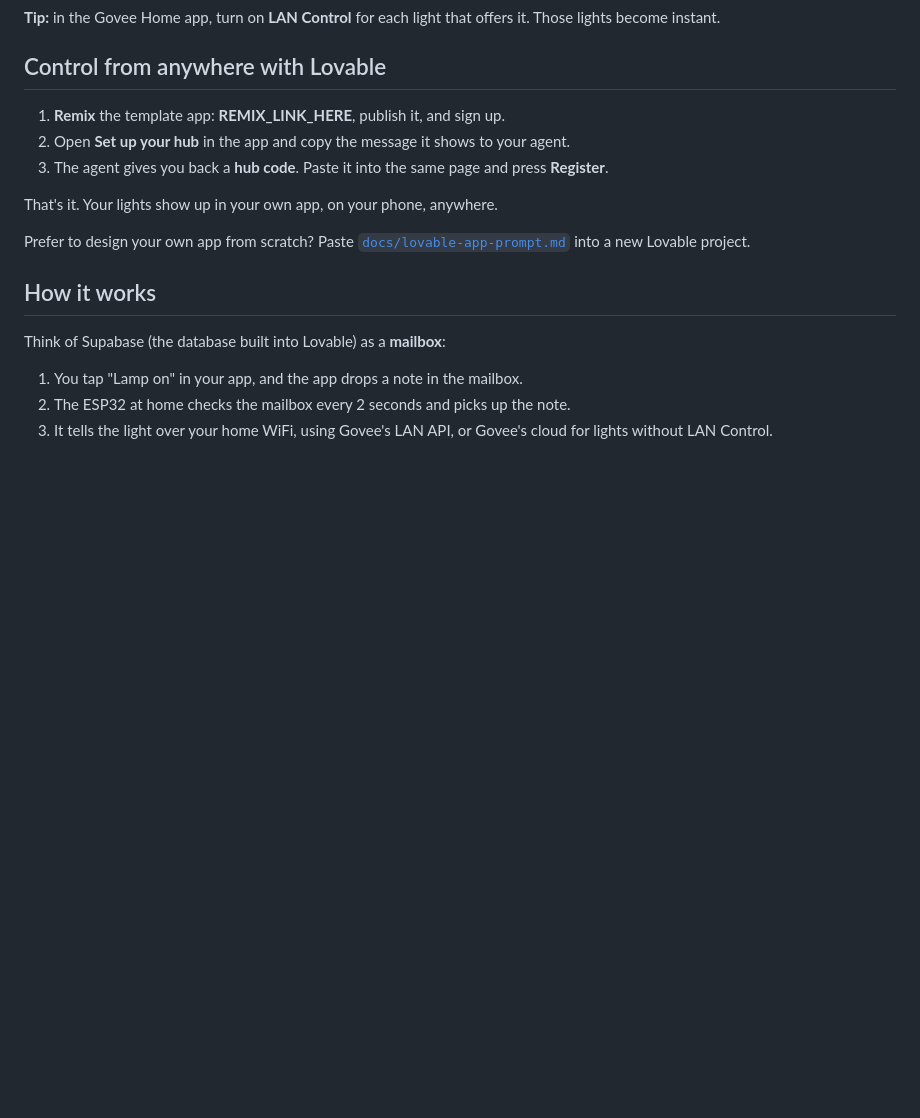
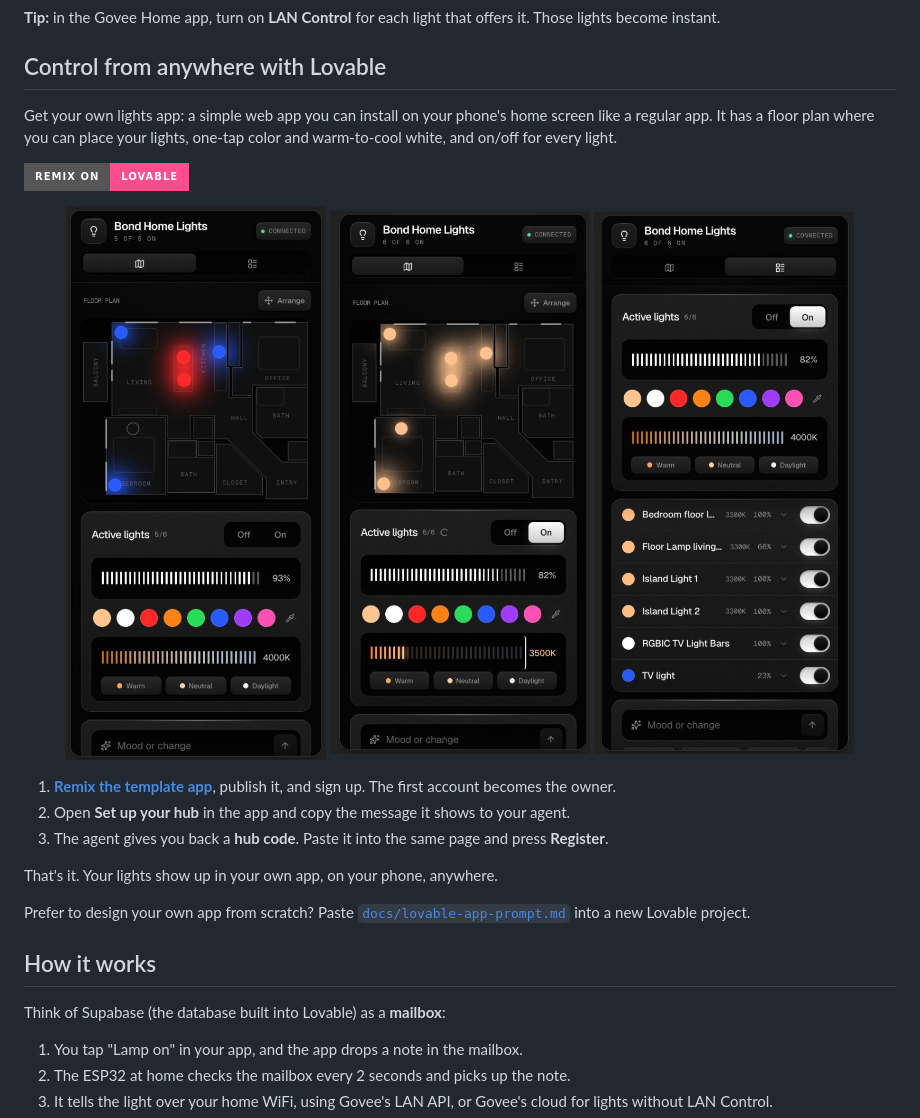
Before and after one commit to dgtlsky/esp32-govee-hub, a Markdown page: README.md, the part around the change. Drawn GitHub-style; pictures changed too: docs/lovable-app-floorplan-color.png (added), docs/lovable-app-floorplan-warm.png (added), docs/lovable-app-list.png (added); badges without logos; blank space fills up the shorter version.

Commit message:
Add Lovable remix link and app screenshots
Co-authored-by: Cursor <cursoragent@cursor.com>

```diff
--- a/README.md
+++ b/README.md
@@ -68,7 +68,19 @@ charger anywhere in your home, and you're done.
 
 ## Control from anywhere with Lovable
 
-1. **Remix** the template app: **REMIX_LINK_HERE**, publish it, and sign up.
+Get your own lights app: a simple web app you can install on your phone's home screen like a regular app. It has a
+floor plan where you can place your lights, one-tap color and warm-to-cool white, and on/off for every light.
+
+[![Remix on Lovable](https://img.shields.io/badge/Remix%20on-Lovable-FF4D8D?style=for-the-badge)](https://lovable.dev/projects/99f7873c-6f0a-4419-8c26-9d845fcfd0b8/remix)
+
+<p align="center">
+  <img src="docs/lovable-app-floorplan-color.png" alt="Floor plan with colored lights" width="260">
+  <img src="docs/lovable-app-floorplan-warm.png" alt="Floor plan in warm white" width="260">
+  <img src="docs/lovable-app-list.png" alt="List of lights with brightness and color temperature" width="260">
+</p>
+
+1. **[Remix the template app](https://lovable.dev/projects/99f7873c-6f0a-4419-8c26-9d845fcfd0b8/remix)**, publish
+   it, and sign up. The first account becomes the owner.
 2. Open **Set up your hub** in the app and copy the message it shows to your agent.
 3. The agent gives you back a **hub code**. Paste it into the same page and press **Register**.
 
```
Also changed, not shown: AGENTS.md (+1 -1 lines).
